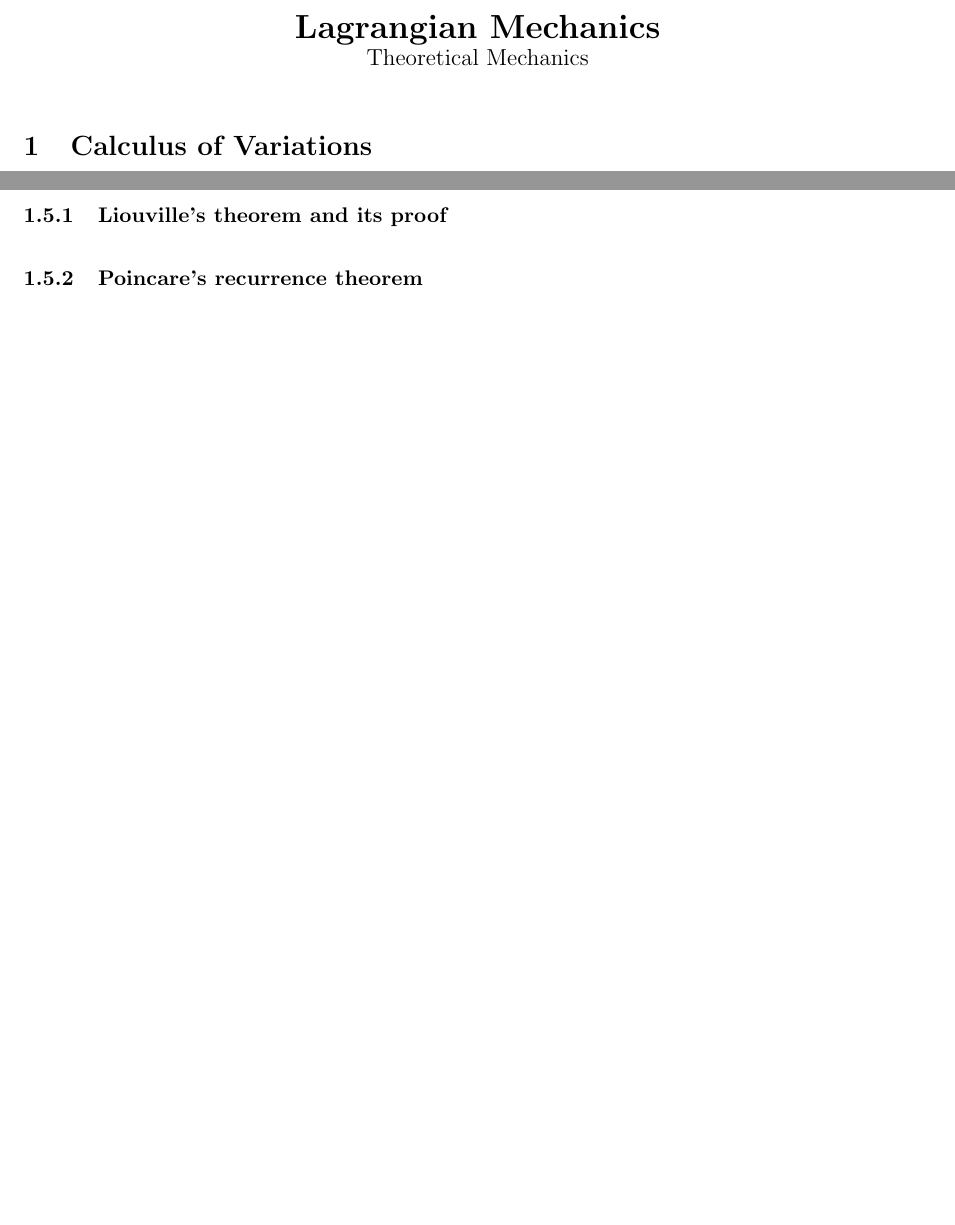
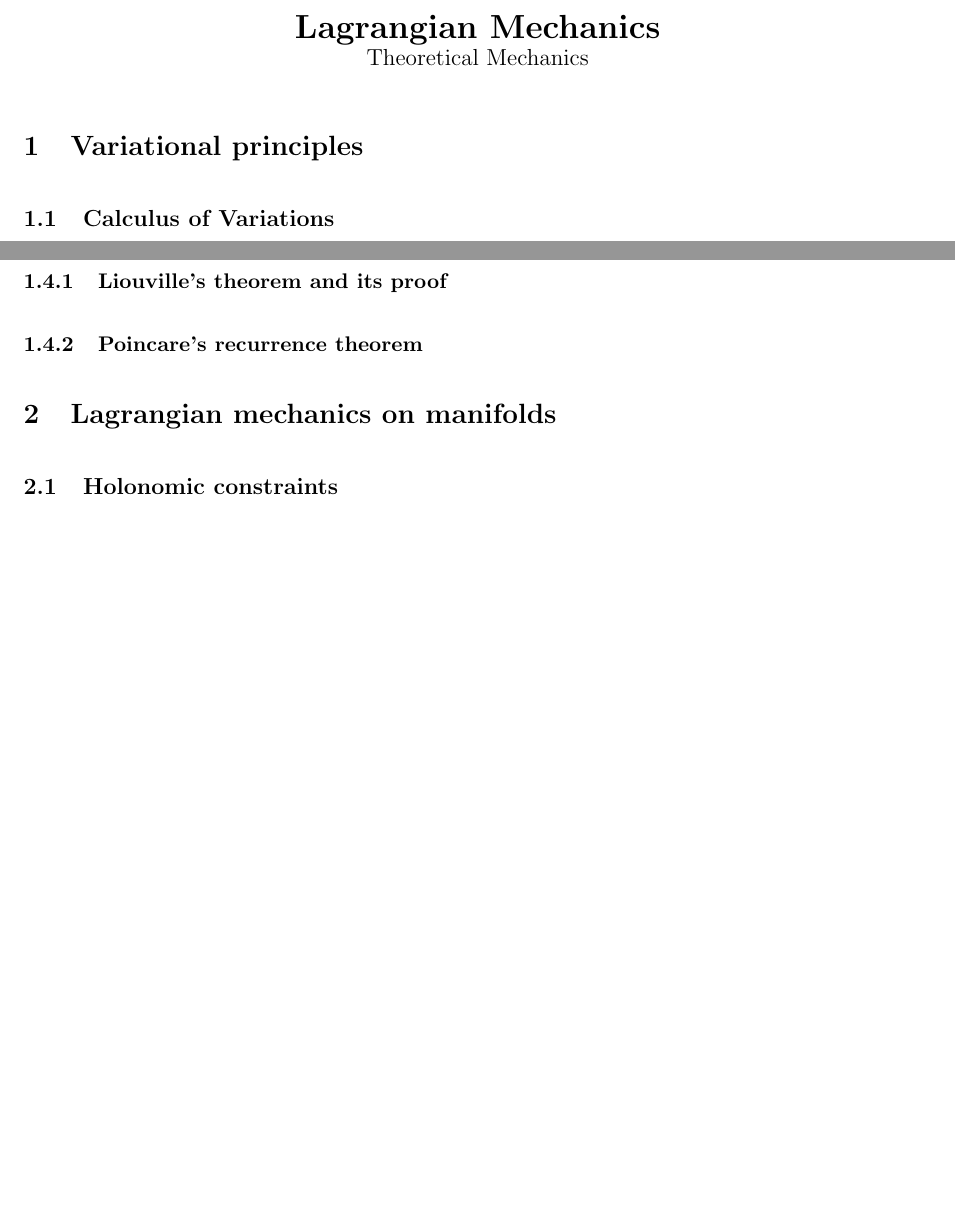
Before and after one commit to zhou-zhk/Classical-Mechanics, a LaTeX document (Lagrangian Mechanics Notes.tex): two parts of pages 1 and 4 of 4, joined at a grey line, cut so that both start at the same text, the shorter picture padded with empty space. Compiled offline with pdfLaTeX.

Commit message:
Update Lagrangian Mechanics Notes.tex

```diff
--- a/Lagrangian Mechanics Notes.tex
+++ b/Lagrangian Mechanics Notes.tex
@@ -46,5 +46,6 @@
 % Fall 2025
 \end{center}
 
-\section{Calculus of Variations} % using the calculus of variations to study the mechanical problems in physics
+\section{Variational principles}
+\subsection{Calculus of Variations}  % using the calculus of variations to study the mechanical problems in physics
 The \textbf{calculus of variations}, is concerned with the extremals of functions whose domain is an infinite-dimensional space: the space of curves. Such functions are called \textbf{functionals}.
@@ -117,6 +118,10 @@ where $\mathbf{p}(t)$ and $\mathbf{q}(t)$ are solutions of Hamilton's system of
 \subsubsection{Liouville's theorem and its proof}
 
 \subsubsection{Poincare's recurrence theorem}
+
+
+\section{Lagrangian mechanics on manifolds}
+\subsection{Holonomic constraints}
 
 
 \begin{comment}
```
Also changed, not shown: Lagrangian Mechanics Notes.tex (5 more changed lines).
